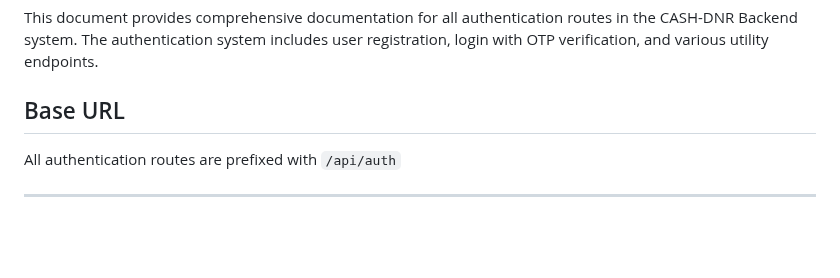
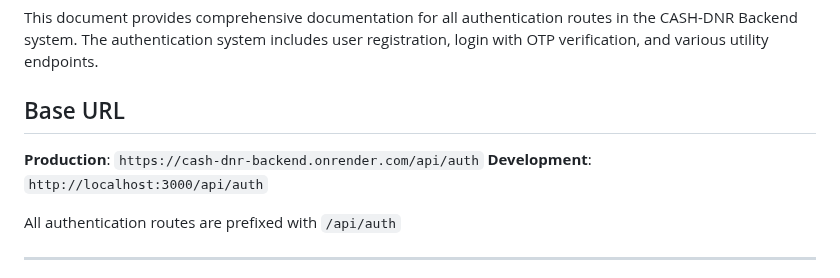
Before and after one commit to Cash-DNR/CASH-DNR-Backend, a Markdown page: docs/AUTH_ROUTES_DOCUMENTATION.md, the part around the change. Rendered like a GitHub page; blank space fills up the shorter version.

Commit message:
feat: Update authentication routes documentation with base URLs for production and development

```diff
--- a/docs/AUTH_ROUTES_DOCUMENTATION.md
+++ b/docs/AUTH_ROUTES_DOCUMENTATION.md
@@ -4,6 +4,9 @@
 This document provides comprehensive documentation for all authentication routes in the CASH-DNR Backend system. The authentication system includes user registration, login with OTP verification, and various utility endpoints.
 
 ## Base URL
+**Production**: `https://cash-dnr-backend.onrender.com/api/auth`
+**Development**: `http://localhost:3000/api/auth`
+
 All authentication routes are prefixed with `/api/auth`
 
 ---
```
